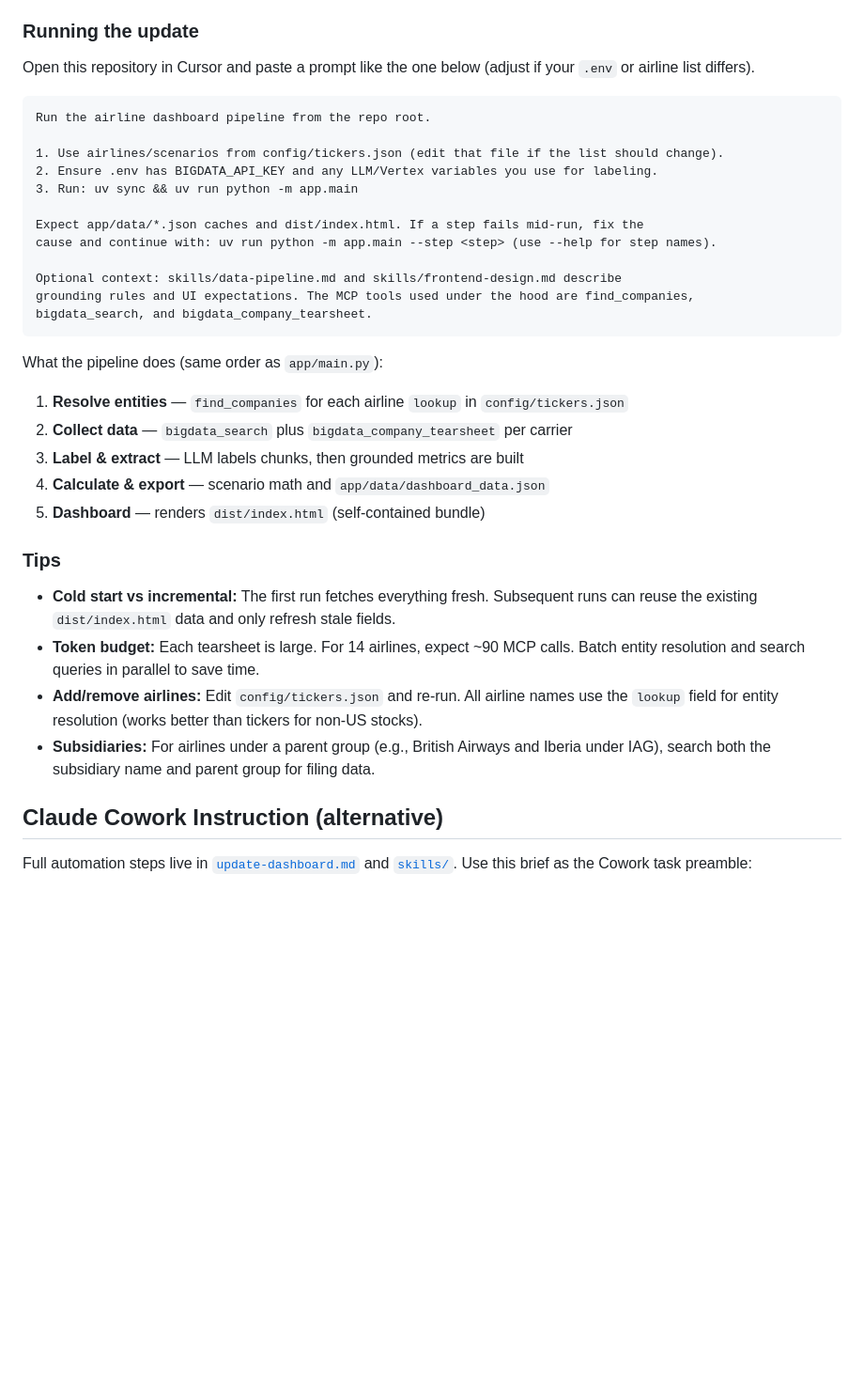
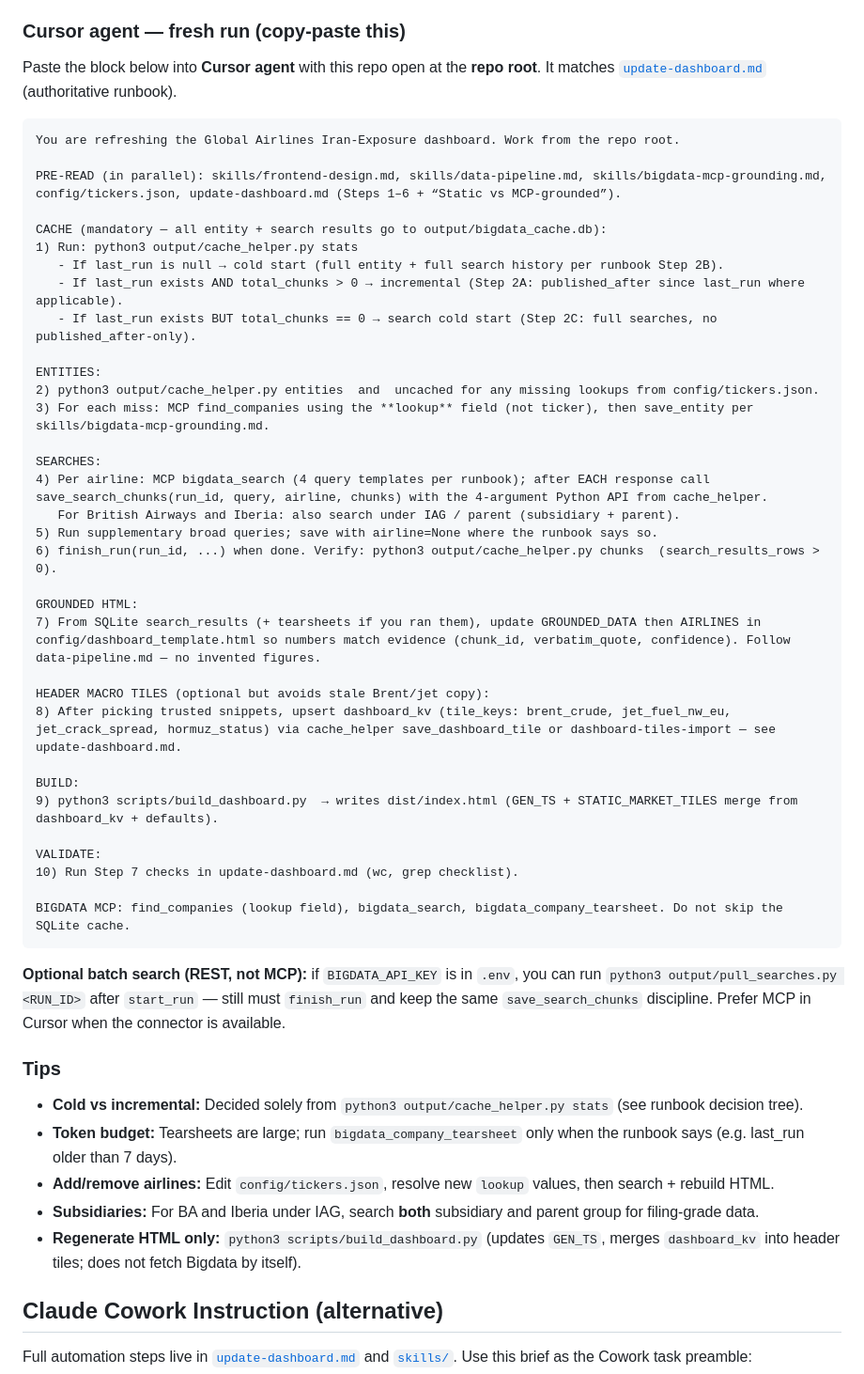
Before and after one commit to Bigdata-com/bigdata-dashboard-airline, a Markdown page: README.md, the part around one of its changes. Shown at 94% size. GitHub-like rendering; blank space fills up the shorter version.

Commit message:
docs(readme): Cursor agent fresh-run brief and repo layout
Replace obsolete uv/app.main instructions with a copy-paste agent prompt
aligned to update-dashboard.md, SQLite cache, dashboard_kv, and
scripts/build_dashboard.py. Refresh repository structure tree.

Made-with: Cursor

`````diff
--- a/README.md
+++ b/README.md
@@ -38,44 +38,58 @@ mode can call the [Bigdata.com](https://bigdata.com) MCP tools directly — no C
 6. Once connected, verify the tools are available by asking the agent:
    *"Can you call find_companies for Delta Air Lines?"*
 
-### Running the update
+### Cursor agent — fresh run (copy-paste this)
 
-Open this repository in Cursor and paste a prompt like the one below (adjust if your
-`.env` or airline list differs).
+Paste the block below into **Cursor agent** with this repo open at the **repo root**.
+It matches [`update-dashboard.md`](update-dashboard.md) (authoritative runbook).
 
-```
-Run the airline dashboard pipeline from the repo root.
+````
+You are refreshing the Global Airlines Iran-Exposure dashboard. Work from the repo root.
 
-1. Use airlines/scenarios from config/tickers.json (edit that file if the list should change).
-2. Ensure .env has BIGDATA_API_KEY and any LLM/Vertex variables you use for labeling.
-3. Run: uv sync && uv run python -m app.main
+PRE-READ (in parallel): skills/frontend-design.md, skills/data-pipeline.md, skills/bigdata-mcp-grounding.md, config/tickers.json, update-dashboard.md (Steps 1–6 + “Static vs MCP-grounded”).
 
-Expect app/data/*.json caches and dist/index.html. If a step fails mid-run, fix the
-cause and continue with: uv run python -m app.main --step <step> (use --help for step names).
+CACHE (mandatory — all entity + search results go to output/bigdata_cache.db):
+1) Run: python3 output/cache_helper.py stats
+   - If last_run is null → cold start (full entity + full search history per runbook Step 2B).
+   - If last_run exists AND total_chunks > 0 → incremental (Step 2A: published_after since last_run where applicable).
+   - If last_run exists BUT total_chunks == 0 → search cold start (Step 2C: full searches, no published_after-only).
 
-Optional context: skills/data-pipeline.md and skills/frontend-design.md describe
-grounding rules and UI expectations. The MCP tools used under the hood are find_companies,
-bigdata_search, and bigdata_company_tearsheet.
-```
+ENTITIES:
+2) python3 output/cache_helper.py entities  and  uncached for any missing lookups from config/tickers.json.
+3) For each miss: MCP find_companies using the **lookup** field (not ticker), then save_entity per skills/bigdata-mcp-grounding.md.
 
-What the pipeline does (same order as `app/main.py`):
+SEARCHES:
+4) Per airline: MCP bigdata_search (4 query templates per runbook); after EACH response call save_search_chunks(run_id, query, airline, chunks) with the 4-argument Python API from cache_helper.
+   For British Airways and Iberia: also search under IAG / parent (subsidiary + parent).
+5) Run supplementary broad queries; save with airline=None where the runbook says so.
+6) finish_run(run_id, ...) when done. Verify: python3 output/cache_helper.py chunks  (search_results_rows > 0).
 
-1. **Resolve entities** — `find_companies` for each airline `lookup` in `config/tickers.json`
-2. **Collect data** — `bigdata_search` plus `bigdata_company_tearsheet` per carrier
-3. **Label & extract** — LLM labels chunks, then grounded metrics are built
-4. **Calculate & export** — scenario math and `app/data/dashboard_data.json`
-5. **Dashboard** — renders `dist/index.html` (self-contained bundle)
+GROUNDED HTML:
+7) From SQLite search_results (+ tearsheets if you ran them), update GROUNDED_DATA then AIRLINES in config/dashboard_template.html so numbers match evidence (chunk_id, verbatim_quote, confidence). Follow data-pipeline.md — no invented figures.
+
+HEADER MACRO TILES (optional but avoids stale Brent/jet copy):
+8) After picking trusted snippets, upsert dashboard_kv (tile_keys: brent_crude, jet_fuel_nw_eu, jet_crack_spread, hormuz_status) via cache_helper save_dashboard_tile or dashboard-tiles-import — see update-dashboard.md.
+
+BUILD:
+9) python3 scripts/build_dashboard.py  → writes dist/index.html (GEN_TS + STATIC_MARKET_TILES merge from dashboard_kv + defaults).
+
+VALIDATE:
+10) Run Step 7 checks in update-dashboard.md (wc, grep checklist).
+
+BIGDATA MCP: find_companies (lookup field), bigdata_search, bigdata_company_tearsheet. Do not skip the SQLite cache.
+````
+
+**Optional batch search (REST, not MCP):** if `BIGDATA_API_KEY` is in `.env`, you can run
+`python3 output/pull_searches.py <RUN_ID>` after `start_run` — still must `finish_run` and
+keep the same `save_search_chunks` discipline. Prefer MCP in Cursor when the connector is available.
 
 ### Tips
 
-- **Cold start vs incremental:** The first run fetches everything fresh. Subsequent
-  runs can reuse the existing `dist/index.html` data and only refresh stale fields.
-- **Token budget:** Each tearsheet is large. For 14 airlines, expect ~90 MCP calls.
-  Batch entity resolution and search queries in parallel to save time.
-- **Add/remove airlines:** Edit `config/tickers.json` and re-run. All airline names
-  use the `lookup` field for entity resolution (works better than tickers for non-US stocks).
-- **Subsidiaries:** For airlines under a parent group (e.g., British Airways and
-  Iberia under IAG), search both the subsidiary name and parent group for filing data.
+- **Cold vs incremental:** Decided solely from `python3 output/cache_helper.py stats` (see runbook decision tree).
+- **Token budget:** Tearsheets are large; run `bigdata_company_tearsheet` only when the runbook says (e.g. last_run older than 7 days).
+- **Add/remove airlines:** Edit `config/tickers.json`, resolve new `lookup` values, then search + rebuild HTML.
+- **Subsidiaries:** For BA and Iberia under IAG, search **both** subsidiary and parent group for filing-grade data.
+- **Regenerate HTML only:** `python3 scripts/build_dashboard.py` (updates `GEN_TS`, merges `dashboard_kv` into header tiles; does not fetch Bigdata by itself).
 
 ## Claude Cowork Instruction (alternative)
 
`````
Also changed, not shown: other parts of README.md (+16 -8 lines).
